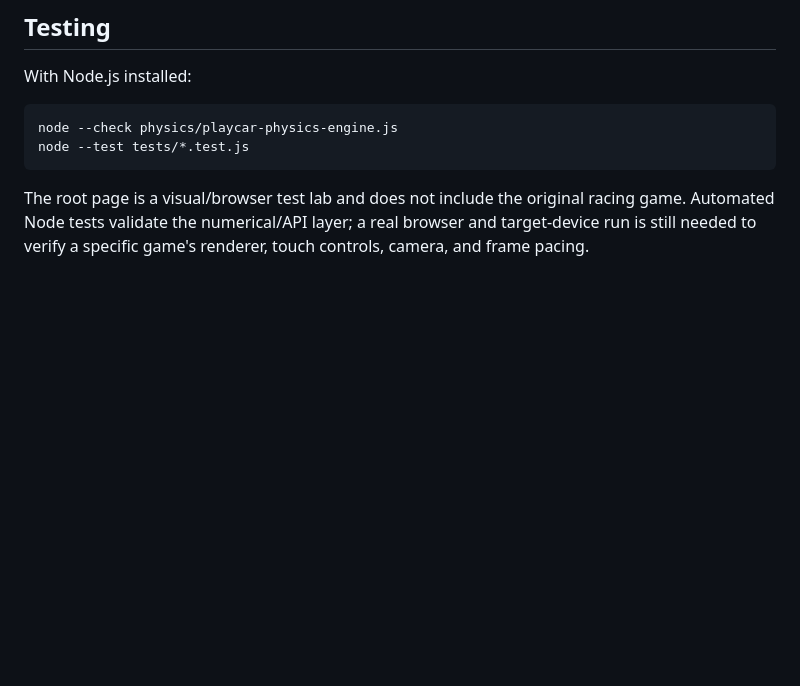
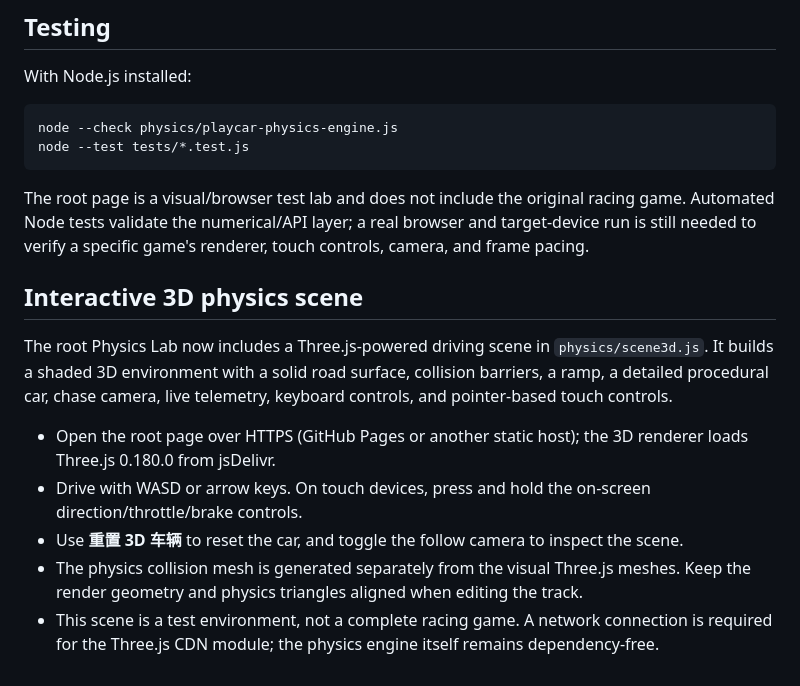
Before and after one commit to wzh131213-dev/playcar, a Markdown page: physics/README.md, the part around the change. GitHub-like rendering; blank space fills up the shorter version.

Commit message:
docs: describe interactive 3D physics test scene

````diff
--- a/physics/README.md
+++ b/physics/README.md
@@ -195,3 +195,14 @@ node --test tests/*.test.js
 ```
 
 The root page is a visual/browser test lab and does not include the original racing game. Automated Node tests validate the numerical/API layer; a real browser and target-device run is still needed to verify a specific game's renderer, touch controls, camera, and frame pacing.
+
+
+## Interactive 3D physics scene
+
+The root Physics Lab now includes a Three.js-powered driving scene in `physics/scene3d.js`. It builds a shaded 3D environment with a solid road surface, collision barriers, a ramp, a detailed procedural car, chase camera, live telemetry, keyboard controls, and pointer-based touch controls.
+
+- Open the root page over HTTPS (GitHub Pages or another static host); the 3D renderer loads Three.js 0.180.0 from jsDelivr.
+- Drive with WASD or arrow keys. On touch devices, press and hold the on-screen direction/throttle/brake controls.
+- Use **重置 3D 车辆** to reset the car, and toggle the follow camera to inspect the scene.
+- The physics collision mesh is generated separately from the visual Three.js meshes. Keep the render geometry and physics triangles aligned when editing the track.
+- This scene is a test environment, not a complete racing game. A network connection is required for the Three.js CDN module; the physics engine itself remains dependency-free.
````
